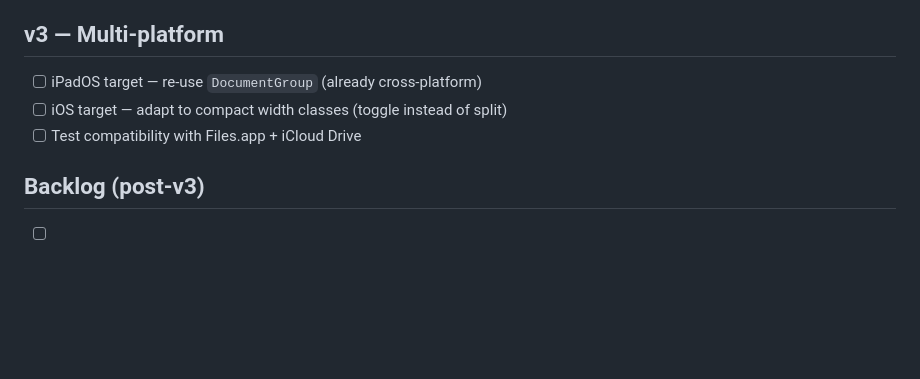
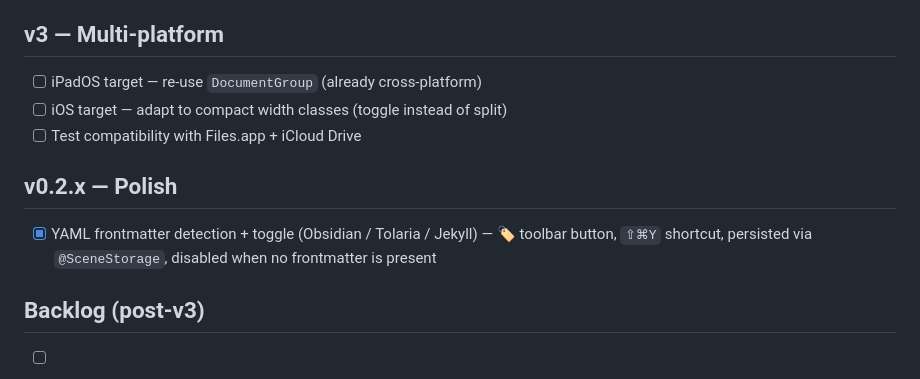
Before and after one commit to vincentlauriat/MarkdownViewer, a Markdown page: TODOS_EN.md, the part around the change. Drawn GitHub-style; blank space fills up the shorter version.

```diff
--- a/TODOS_EN.md
+++ b/TODOS_EN.md
@@ -48,6 +48,10 @@ Legend: `[ ]` to do · `[~]` in progress · `[x]` done · `[-]` cancelled
 - [ ] iOS target — adapt to compact width classes (toggle instead of split)
 - [ ] Test compatibility with Files.app + iCloud Drive
 
+## v0.2.x — Polish
+
+- [x] YAML frontmatter detection + toggle (Obsidian / Tolaria / Jekyll) — 🏷️ toolbar button, `⇧⌘Y` shortcut, persisted via `@SceneStorage`, disabled when no frontmatter is present
+
 ## Backlog (post-v3)
 
 - [ ] Quick Look extension (preview Markdown in Finder with the spacebar)
```
Also changed, not shown: TODOS.md (+4 -0 lines).
